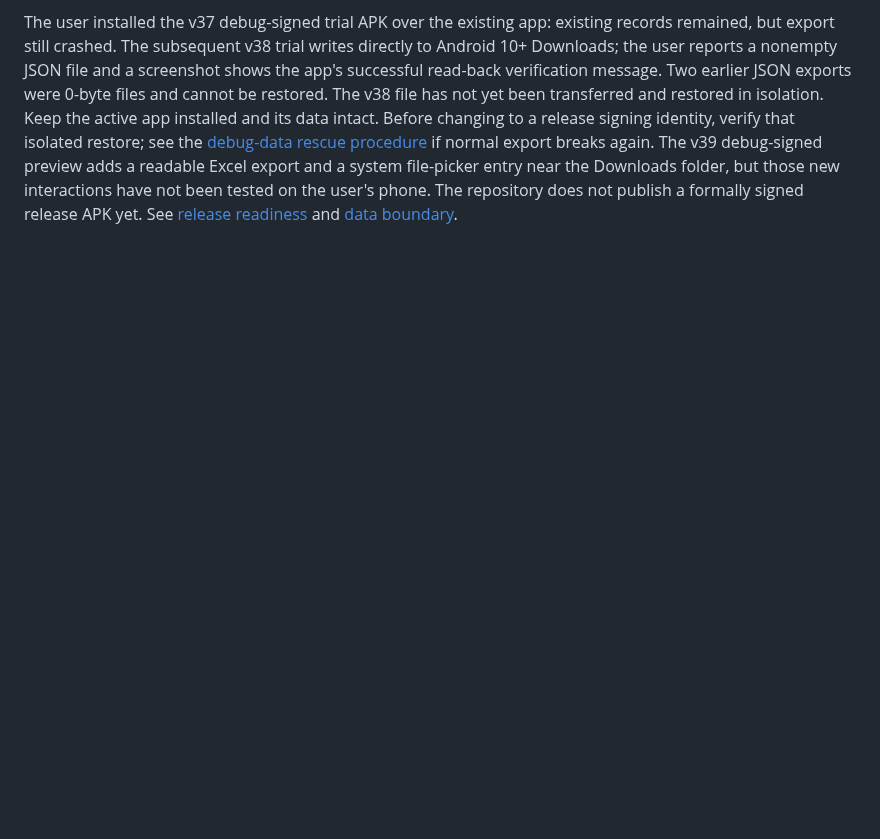
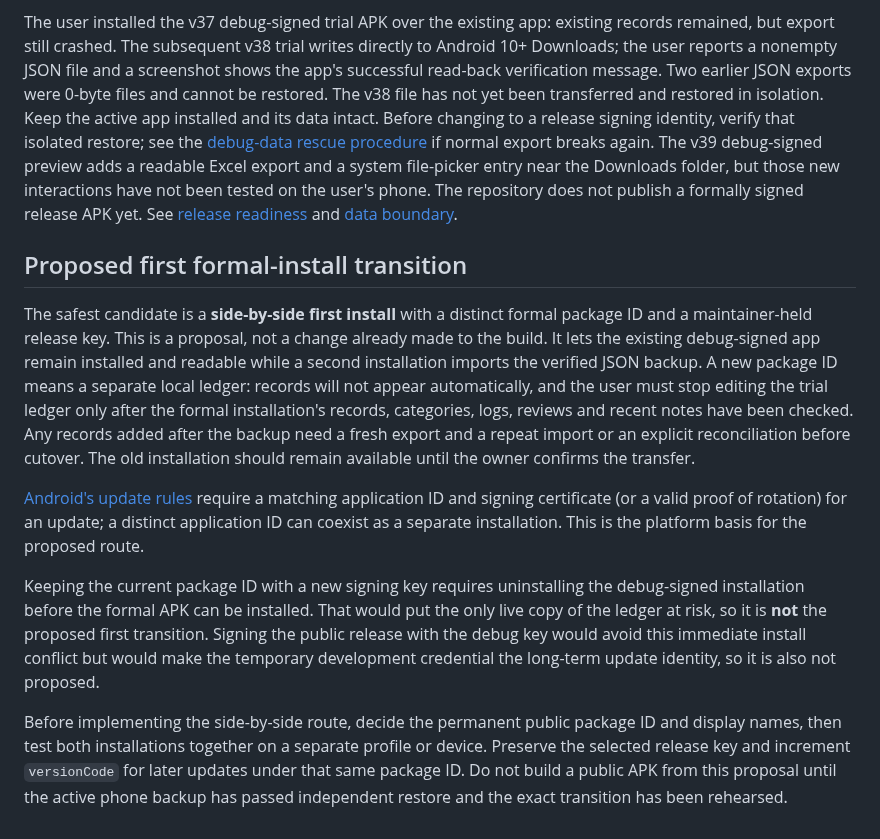
Before and after one commit to LuluCJJ/time-ledger, a Markdown page: docs/ANDROID_RELEASE.md, the part around the change. Rendered like a GitHub page; blank space fills up the shorter version.

Commit message:
Document side-by-side formal Android transition

```diff
--- a/docs/ANDROID_RELEASE.md
+++ b/docs/ANDROID_RELEASE.md
@@ -27,3 +27,13 @@ The active phone trial was installed with the Android debug certificate. A new r
 4. Rehearse the exact transition on a separate device or isolated profile. Do not uninstall or clear the active app until the restored copy has been checked.
 
 The user installed the v37 debug-signed trial APK over the existing app: existing records remained, but export still crashed. The subsequent v38 trial writes directly to Android 10+ Downloads; the user reports a nonempty JSON file and a screenshot shows the app's successful read-back verification message. Two earlier JSON exports were 0-byte files and cannot be restored. The v38 file has not yet been transferred and restored in isolation. Keep the active app installed and its data intact. Before changing to a release signing identity, verify that isolated restore; see the [debug-data rescue procedure](ANDROID_DATA_RESCUE.md) if normal export breaks again. The v39 debug-signed preview adds a readable Excel export and a system file-picker entry near the Downloads folder, but those new interactions have not been tested on the user's phone. The repository does not publish a formally signed release APK yet. See [release readiness](RELEASE_READINESS.md) and [data boundary](DATA.md).
+
+## Proposed first formal-install transition
+
+The safest candidate is a **side-by-side first install** with a distinct formal package ID and a maintainer-held release key. This is a proposal, not a change already made to the build. It lets the existing debug-signed app remain installed and readable while a second installation imports the verified JSON backup. A new package ID means a separate local ledger: records will not appear automatically, and the user must stop editing the trial ledger only after the formal installation's records, categories, logs, reviews and recent notes have been checked. Any records added after the backup need a fresh export and a repeat import or an explicit reconciliation before cutover. The old installation should remain available until the owner confirms the transfer.
+
+[Android's update rules](https://developer.android.com/google/play/app-updates) require a matching application ID and signing certificate (or a valid proof of rotation) for an update; a distinct application ID can coexist as a separate installation. This is the platform basis for the proposed route.
+
+Keeping the current package ID with a new signing key requires uninstalling the debug-signed installation before the formal APK can be installed. That would put the only live copy of the ledger at risk, so it is **not** the proposed first transition. Signing the public release with the debug key would avoid this immediate install conflict but would make the temporary development credential the long-term update identity, so it is also not proposed.
+
+Before implementing the side-by-side route, decide the permanent public package ID and display names, then test both installations together on a separate profile or device. Preserve the selected release key and increment `versionCode` for later updates under that same package ID. Do not build a public APK from this proposal until the active phone backup has passed independent restore and the exact transition has been rehearsed.
```
